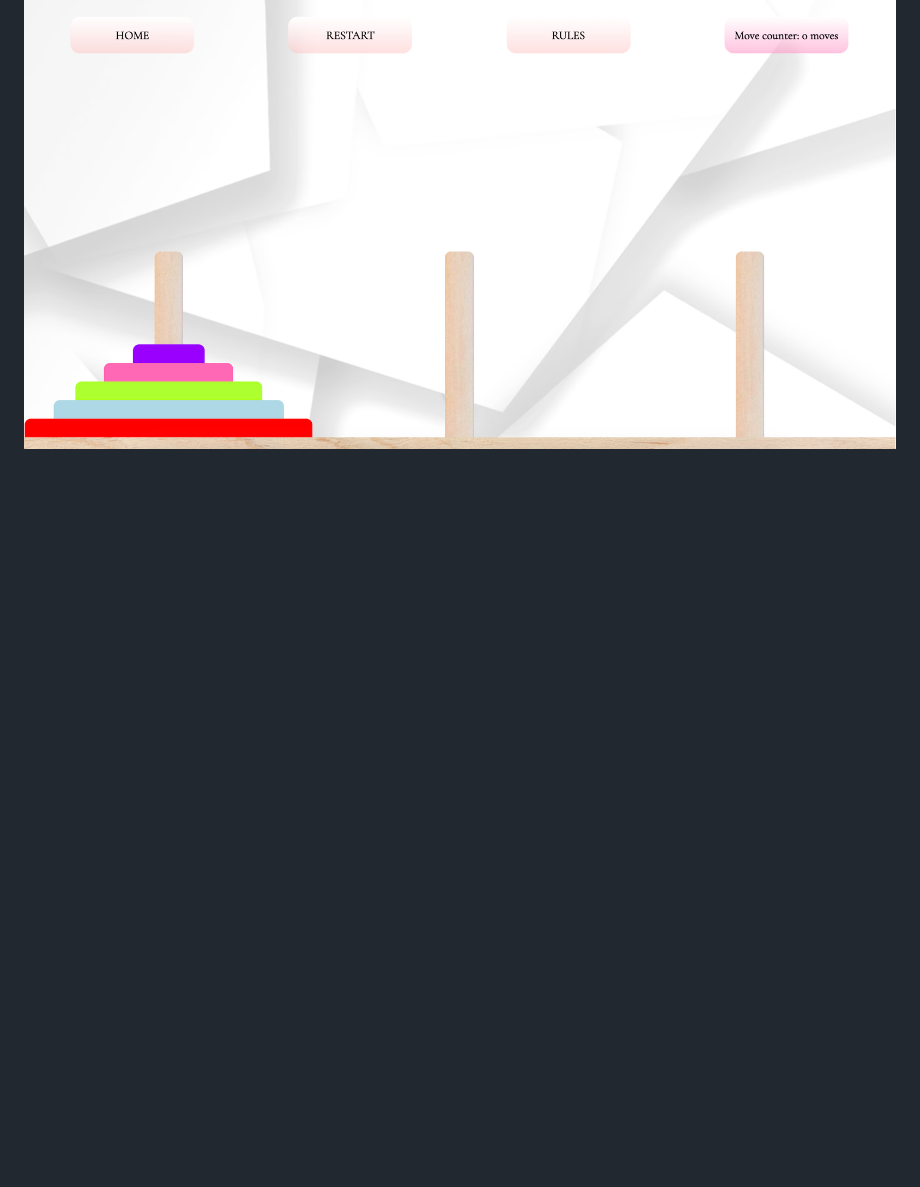
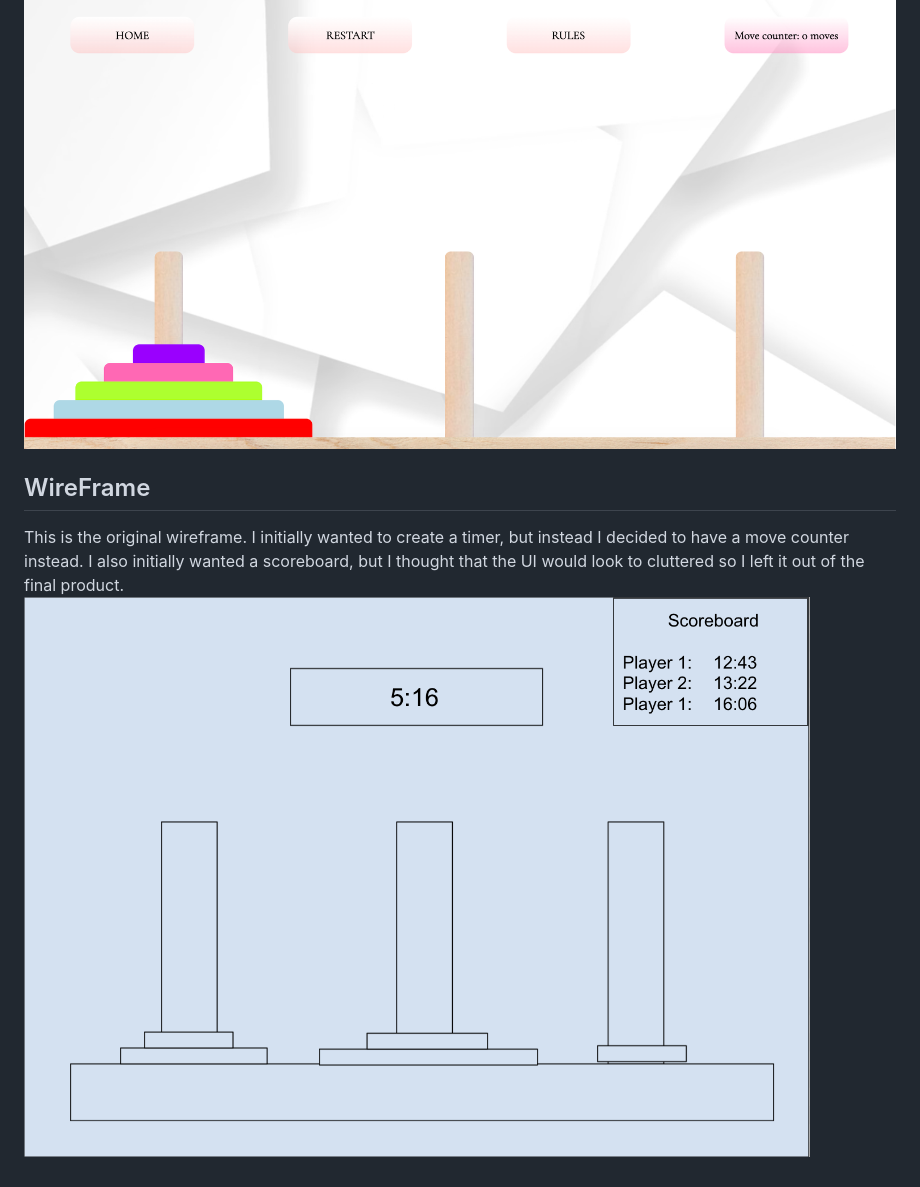
Before and after one commit to seanclmn/hanoi, a Markdown page: README.md, the part around the change. Drawn GitHub-style; pictures changed too: wireframe.png (added); blank space fills up the shorter version.

Commit message:
image

```diff
--- a/README.md
+++ b/README.md
@@ -18,3 +18,9 @@ There is a restart button which restarts the game and replaces the disks to the
 
 
 ![Alt text](game_play.png?raw=true "Title")
+
+
+## WireFrame
+
+This is the original wireframe. I initially wanted to create a timer, but instead I decided to have a move counter instead. I also initially wanted a scoreboard, but I thought that the UI would look to cluttered so I left it out of the final product.
+![Alt text](wireframe.png?raw=true "Title")
```
